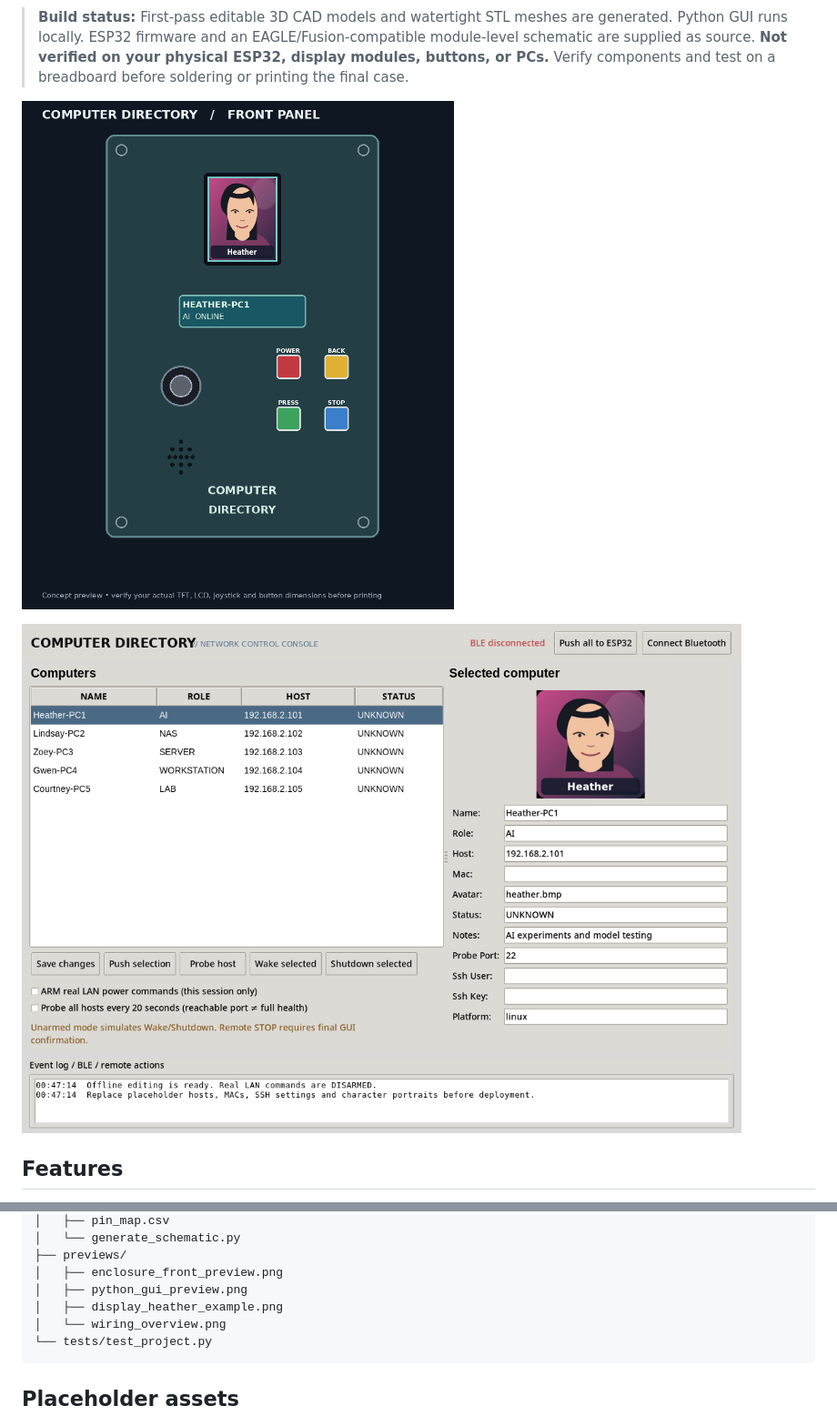
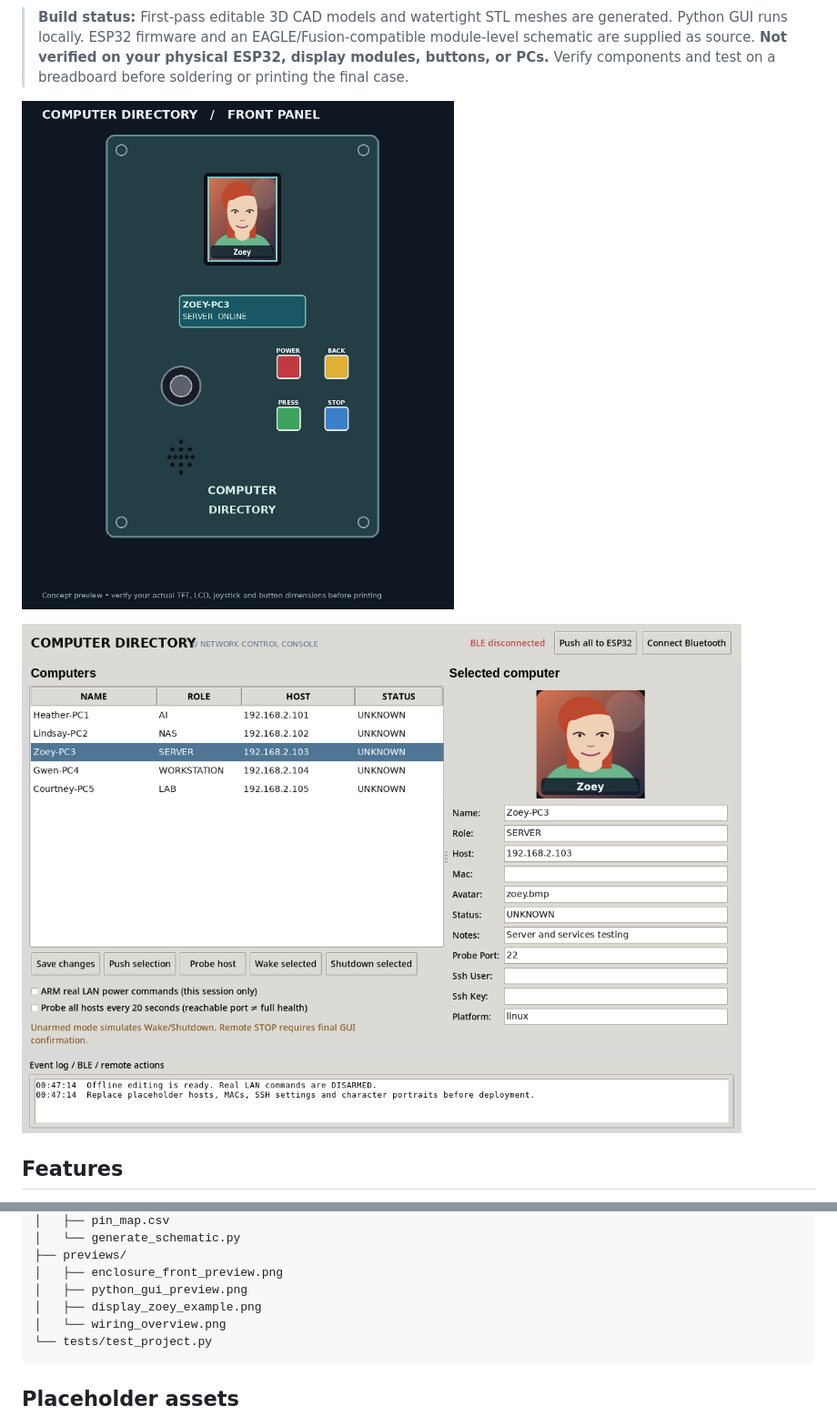
Before and after one commit to RiyadArgoub/HomeLab, a Markdown page: README.md, 2 parts joined by grey strips. Shown at 91% size. GitHub-like rendering; pictures changed too: previews/enclosure_front_preview.png, previews/python_gui_preview.png.

````diff
--- a/README.md
+++ b/README.md
@@ -173,7 +173,7 @@ Computer_Directory_Console_v1/
 ├── previews/
 │   ├── enclosure_front_preview.png
 │   ├── python_gui_preview.png
-│   ├── display_heather_example.png
+│   ├── display_zoey_example.png
 │   └── wiring_overview.png
 └── tests/test_project.py
 ```
````
Also changed, not shown: other parts of README.md (+1 -1 lines), previews/display_zoey_example.png (added), 4 other files.
